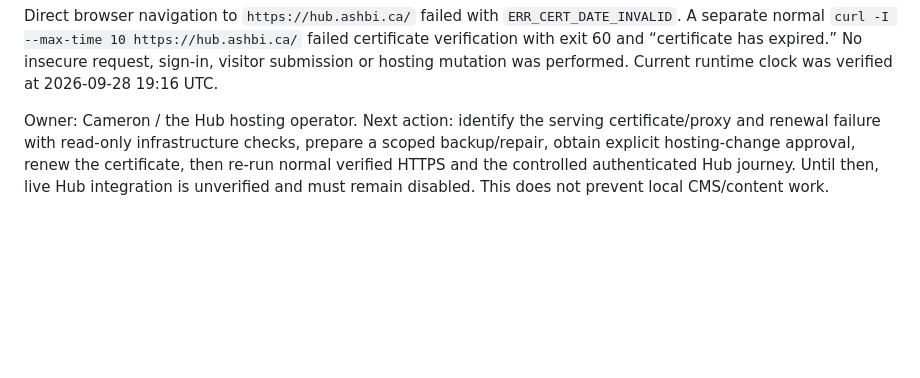
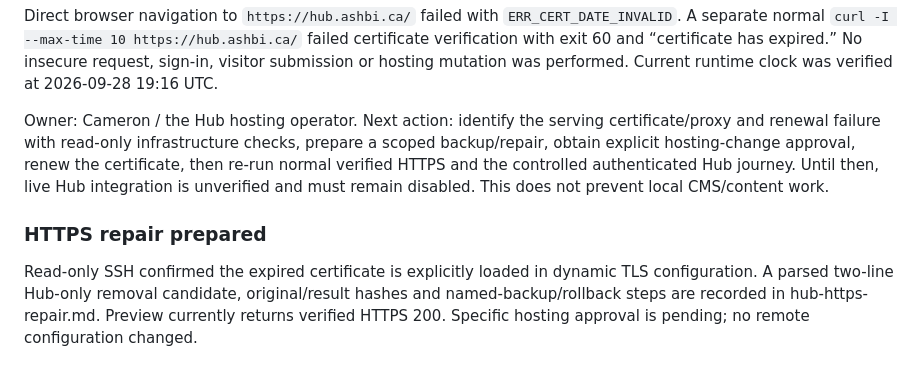
Before and after one commit to camster91/new-ashbi-design, a Markdown page: docs/roadmap.md, the part around the change. GitHub-like rendering; blank space fills up the shorter version.

Commit message:
Prepare scoped Hub HTTPS repair and reconciled editorial calendar

```diff
--- a/docs/roadmap.md
+++ b/docs/roadmap.md
@@ -57,3 +57,7 @@ Remote main remains `e8a0e5e84216f057868e81557928fdea6cd0c706`. Current product-
 Direct browser navigation to `https://hub.ashbi.ca/` failed with `ERR_CERT_DATE_INVALID`. A separate normal `curl -I --max-time 10 https://hub.ashbi.ca/` failed certificate verification with exit 60 and “certificate has expired.” No insecure request, sign-in, visitor submission or hosting mutation was performed. Current runtime clock was verified at 2026-09-28 19:16 UTC.
 
 Owner: Cameron / the Hub hosting operator. Next action: identify the serving certificate/proxy and renewal failure with read-only infrastructure checks, prepare a scoped backup/repair, obtain explicit hosting-change approval, renew the certificate, then re-run normal verified HTTPS and the controlled authenticated Hub journey. Until then, live Hub integration is unverified and must remain disabled. This does not prevent local CMS/content work.
+
+### HTTPS repair prepared
+
+Read-only SSH confirmed the expired certificate is explicitly loaded in dynamic TLS configuration. A parsed two-line Hub-only removal candidate, original/result hashes and named-backup/rollback steps are recorded in hub-https-repair.md. Preview currently returns verified HTTPS 200. Specific hosting approval is pending; no remote configuration changed.
```
Also changed, not shown: docs/editorial-calendar.md (added, +45 -0 lines), docs/hub-https-repair.md (added, +36 -0 lines).
